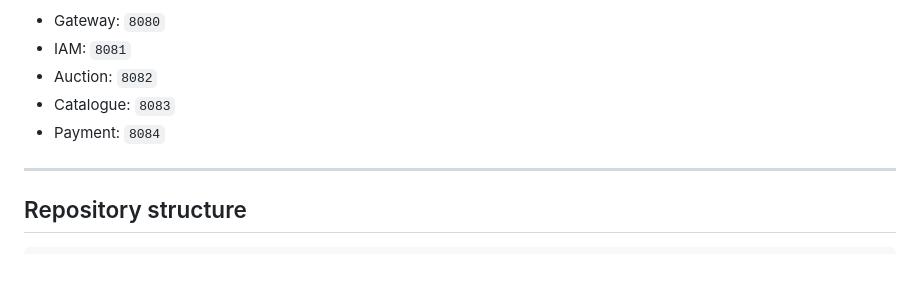
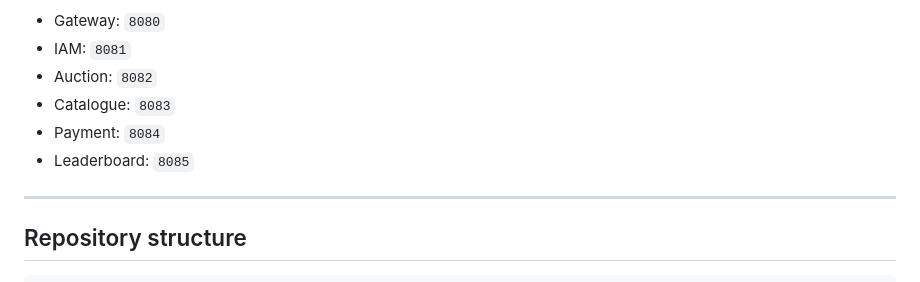
Before and after one commit to PeytonHislop/EECS4413Auction_e-Commerce_System, a Markdown page: README.md, the part around the change. GitHub-like rendering.

Commit message:
Update README.md
Added port number for leaderboard, need to still add other stuff about it here

```diff
--- a/README.md
+++ b/README.md
@@ -8,6 +8,7 @@ This repository contains the back-end services for the auction platform. For Del
 - Auction: `8082`
 - Catalogue: `8083`
 - Payment: `8084`
+- Leaderboard: `8085`
 
 ---
 
```
